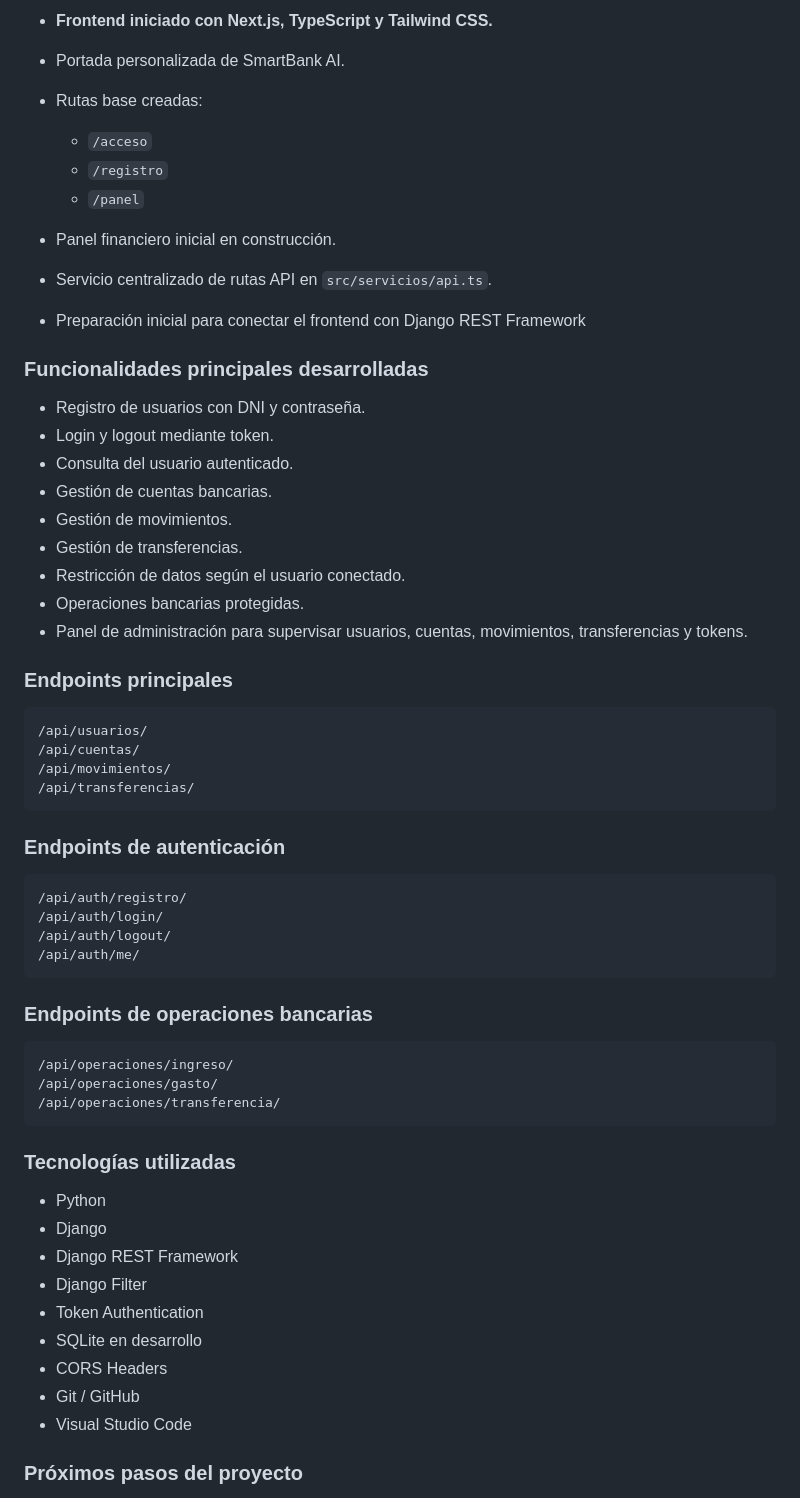
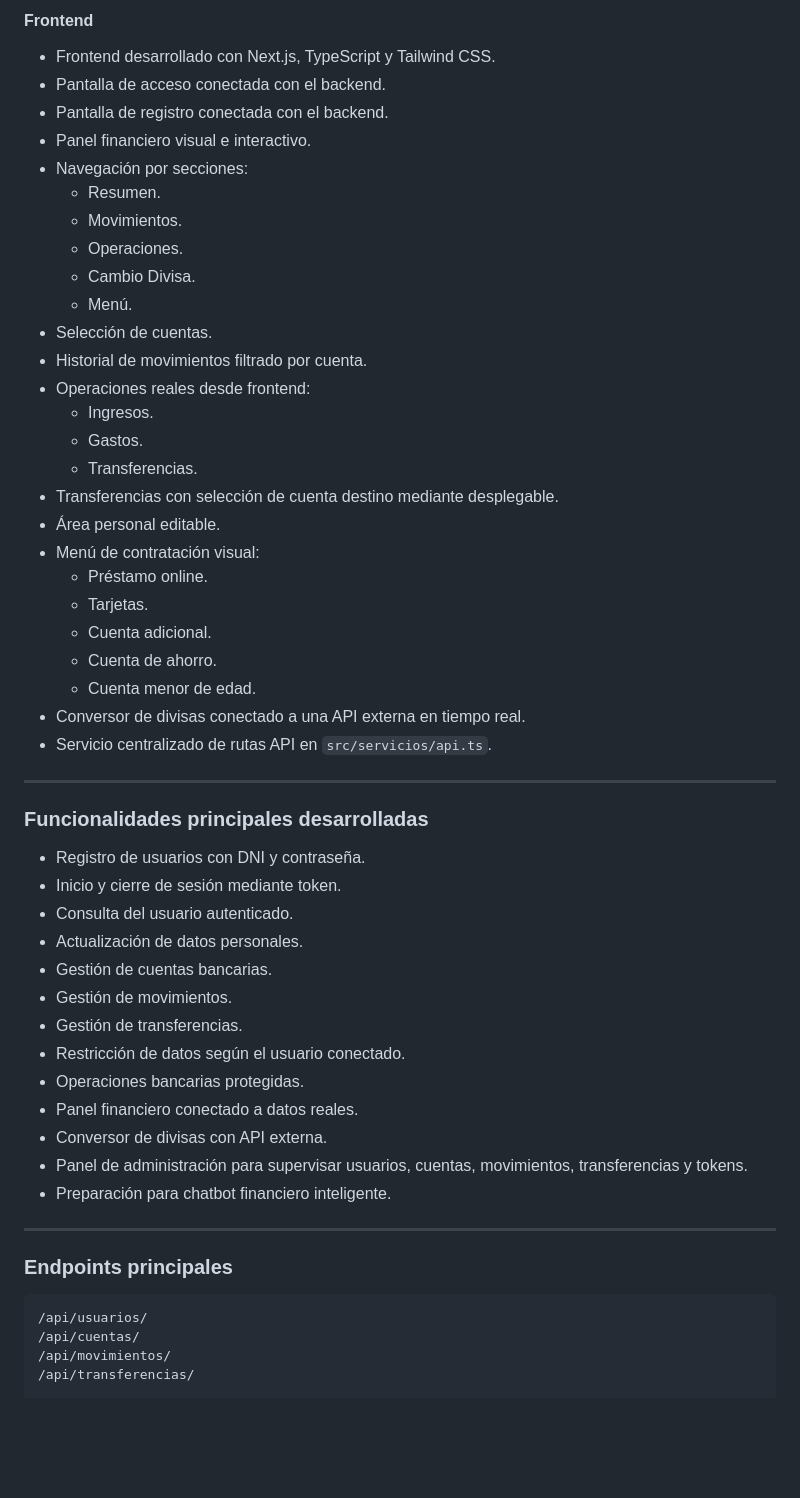
Before and after one commit to GemaRJ/Portafolio-Proyectos-Fullstack, a Markdown page: README.md, the part around one of its changes. GitHub-like rendering; blank space fills up the shorter version.

Commit message:
Revise README for SmartBank AI project overview
Updated project description and features for SmartBank AI, emphasizing the full-stack nature with Django, Next.js, and AI integration. Added details about current backend and frontend functionalities, endpoints, and future improvements.

````diff
--- a/README.md
+++ b/README.md
@@ -60,25 +66,52 @@ Actualmente el **Backend** ya cuenta con:
 
-- **Frontend iniciado con Next.js, TypeScript y Tailwind CSS.**
-- Portada personalizada de SmartBank AI.
-- Rutas base creadas:
-  - `/acceso`
-  - `/registro`
-  - `/panel`
-- Panel financiero inicial en construcción.
+#### Frontend
+
+- Frontend desarrollado con Next.js, TypeScript y Tailwind CSS.
+- Pantalla de acceso conectada con el backend.
+- Pantalla de registro conectada con el backend.
+- Panel financiero visual e interactivo.
+- Navegación por secciones:
+  - Resumen.
+  - Movimientos.
+  - Operaciones.
+  - Cambio Divisa.
+  - Menú.
+- Selección de cuentas.
+- Historial de movimientos filtrado por cuenta.
+- Operaciones reales desde frontend:
+  - Ingresos.
+  - Gastos.
+  - Transferencias.
+- Transferencias con selección de cuenta destino mediante desplegable.
+- Área personal editable.
+- Menú de contratación visual:
+  - Préstamo online.
+  - Tarjetas.
+  - Cuenta adicional.
+  - Cuenta de ahorro.
+  - Cuenta menor de edad.
+- Conversor de divisas conectado a una API externa en tiempo real.
 - Servicio centralizado de rutas API en `src/servicios/api.ts`.
-- Preparación inicial para conectar el frontend con Django REST Framework
+
+---
 
 ### Funcionalidades principales desarrolladas
 
 - Registro de usuarios con DNI y contraseña.
-- Login y logout mediante token.
+- Inicio y cierre de sesión mediante token.
 - Consulta del usuario autenticado.
+- Actualización de datos personales.
 - Gestión de cuentas bancarias.
 - Gestión de movimientos.
 - Gestión de transferencias.
 - Restricción de datos según el usuario conectado.
 - Operaciones bancarias protegidas.
+- Panel financiero conectado a datos reales.
+- Conversor de divisas con API externa.
 - Panel de administración para supervisar usuarios, cuentas, movimientos, transferencias y tokens.
+- Preparación para chatbot financiero inteligente.
+
+---
 
 ### Endpoints principales
 
@@ -87,36 +120,3 @@ Actualmente el **Backend** ya cuenta con:
 /api/cuentas/
 /api/movimientos/
 /api/transferencias/
-```
-
-### Endpoints de autenticación
-
-```text
-/api/auth/registro/
-/api/auth/login/
-/api/auth/logout/
-/api/auth/me/
-```
-
-### Endpoints de operaciones bancarias
-
-```text
-/api/operaciones/ingreso/
-/api/operaciones/gasto/
-/api/operaciones/transferencia/
-```
-
-### Tecnologías utilizadas
-
-- Python
-- Django
-- Django REST Framework
-- Django Filter
-- Token Authentication
-- SQLite en desarrollo
-- CORS Headers
-- Git / GitHub
-- Visual Studio Code
-
-### Próximos pasos del proyecto
-
````
Also changed, not shown: other parts of README.md (+14 -34 lines).
